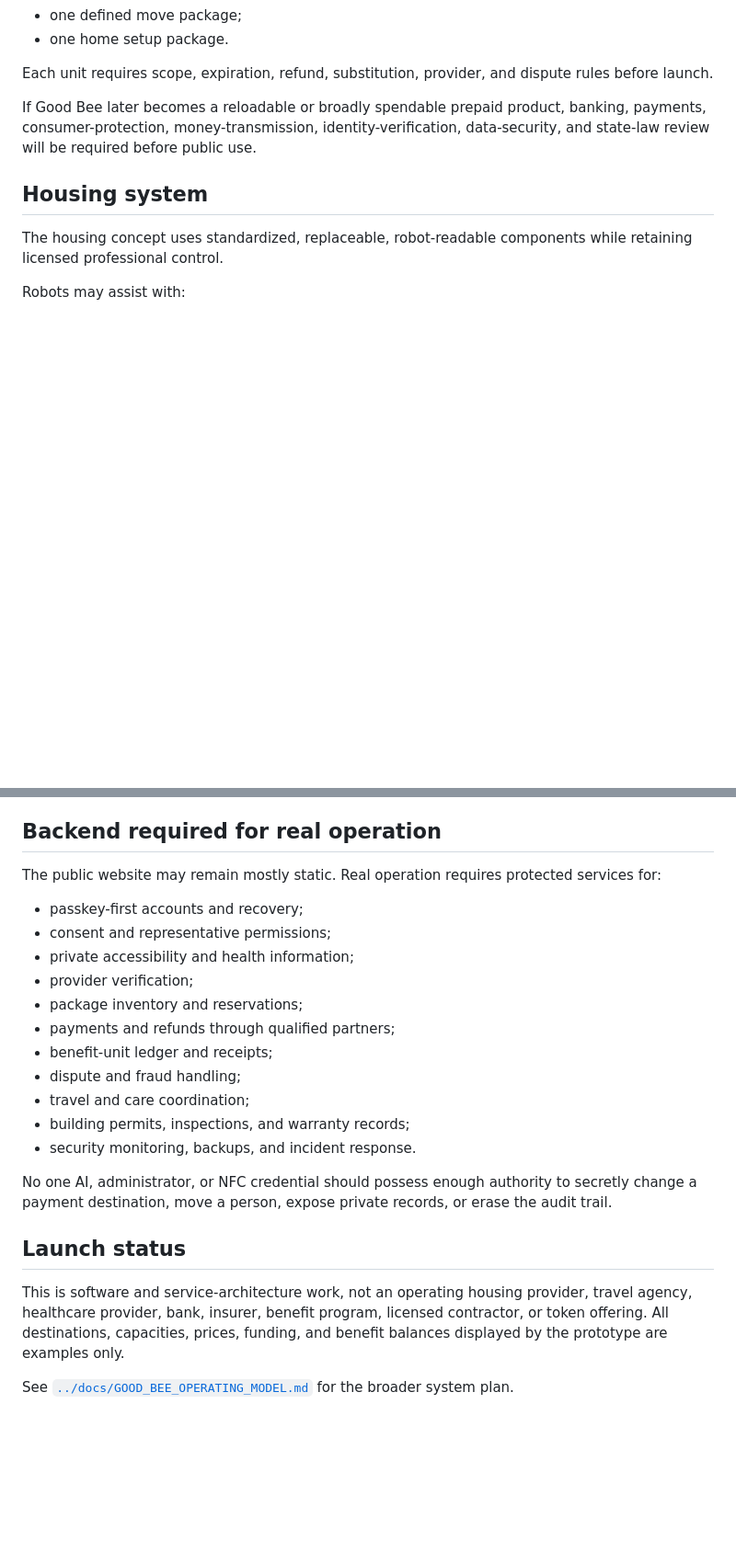
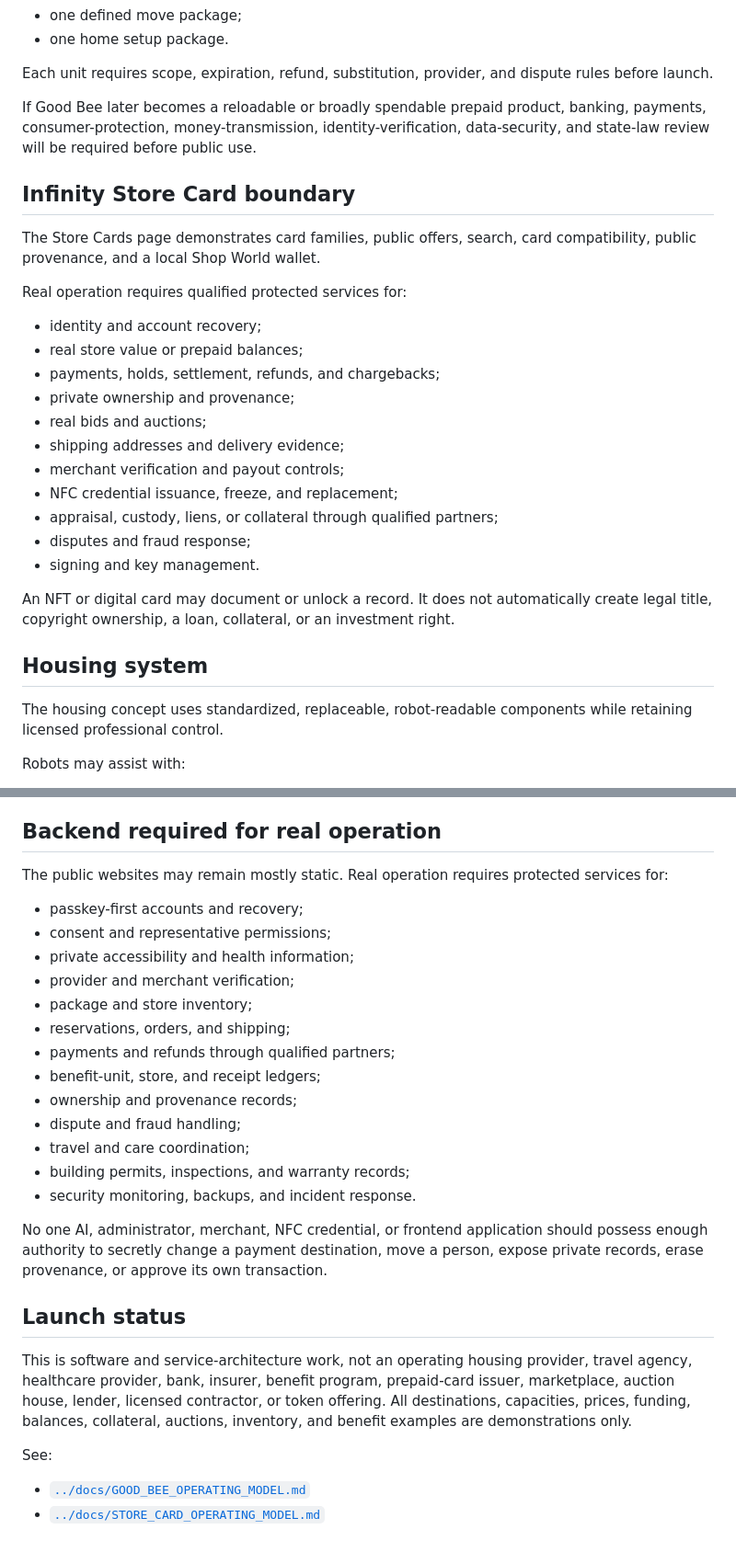
Before and after one commit to www-infinity4/INFINITY, a Markdown page: good-bee/README.md, 2 parts joined by grey strips. Shown at 92% size. Rendered like a GitHub page; blank space fills up the shorter version.

```diff
--- a/good-bee/README.md
+++ b/good-bee/README.md
@@ -103,6 +138,26 @@ Each unit requires scope, expiration, refund, substitution, provider, and disput
 
 If Good Bee later becomes a reloadable or broadly spendable prepaid product, banking, payments, consumer-protection, money-transmission, identity-verification, data-security, and state-law review will be required before public use.
 
+## Infinity Store Card boundary
+
+The Store Cards page demonstrates card families, public offers, search, card compatibility, public provenance, and a local Shop World wallet.
+
+Real operation requires qualified protected services for:
+
+- identity and account recovery;
+- real store value or prepaid balances;
+- payments, holds, settlement, refunds, and chargebacks;
+- private ownership and provenance;
+- real bids and auctions;
+- shipping addresses and delivery evidence;
+- merchant verification and payout controls;
+- NFC credential issuance, freeze, and replacement;
+- appraisal, custody, liens, or collateral through qualified partners;
+- disputes and fraud response;
+- signing and key management.
+
+An NFT or digital card may document or unlock a record. It does not automatically create legal title, copyright ownership, a loan, collateral, or an investment right.
+
 ## Housing system
 
 The housing concept uses standardized, replaceable, robot-readable components while retaining licensed professional control.
@@ -129,24 +184,29 @@ Final construction must be reviewed against applicable federal, state, local, zo
 
 ## Backend required for real operation
 
-The public website may remain mostly static. Real operation requires protected services for:
+The public websites may remain mostly static. Real operation requires protected services for:
 
 - passkey-first accounts and recovery;
 - consent and representative permissions;
 - private accessibility and health information;
-- provider verification;
-- package inventory and reservations;
+- provider and merchant verification;
+- package and store inventory;
+- reservations, orders, and shipping;
 - payments and refunds through qualified partners;
-- benefit-unit ledger and receipts;
+- benefit-unit, store, and receipt ledgers;
+- ownership and provenance records;
 - dispute and fraud handling;
 - travel and care coordination;
 - building permits, inspections, and warranty records;
 - security monitoring, backups, and incident response.
 
-No one AI, administrator, or NFC credential should possess enough authority to secretly change a payment destination, move a person, expose private records, or erase the audit trail.
+No one AI, administrator, merchant, NFC credential, or frontend application should possess enough authority to secretly change a payment destination, move a person, expose private records, erase provenance, or approve its own transaction.
 
 ## Launch status
 
-This is software and service-architecture work, not an operating housing provider, travel agency, healthcare provider, bank, insurer, benefit program, licensed contractor, or token offering. All destinations, capacities, prices, funding, and benefit balances displayed by the prototype are examples only.
+This is software and service-architecture work, not an operating housing provider, travel agency, healthcare provider, bank, insurer, benefit program, prepaid-card issuer, marketplace, auction house, lender, licensed contractor, or token offering. All destinations, capacities, prices, funding, balances, collateral, auctions, inventory, and benefit examples are demonstrations only.
 
-See [`../docs/GOOD_BEE_OPERATING_MODEL.md`](../docs/GOOD_BEE_OPERATING_MODEL.md) for the broader system plan.
+See:
+
+- [`../docs/GOOD_BEE_OPERATING_MODEL.md`](../docs/GOOD_BEE_OPERATING_MODEL.md)
+- [`../docs/STORE_CARD_OPERATING_MODEL.md`](../docs/STORE_CARD_OPERATING_MODEL.md)
```
Also changed, not shown: other parts of good-bee/README.md (+43 -8 lines).
